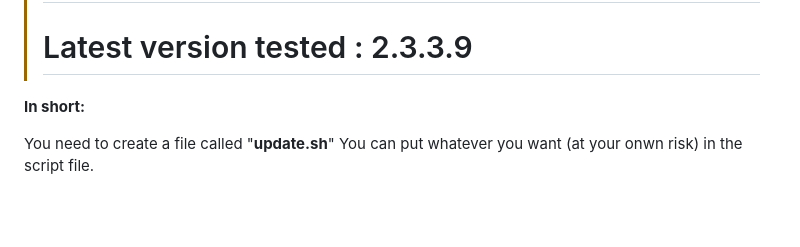
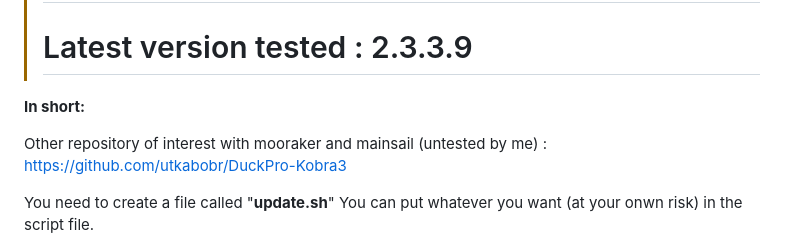
Before and after one commit to systemik/Kobra3-Firmware, a Markdown page: README.md, the part around the change. Drawn GitHub-style; blank space fills up the shorter version.

Commit message:
Update README.md with other people repository

```diff
--- a/README.md
+++ b/README.md
@@ -5,6 +5,8 @@ Kobra3 Firmware information and How to update Kobra3 Firmware via USB
 > # USE AT YOUR OWN RISK. I TAKE NO RESPONSABILITY OF WHAT YOU DO WITH BELOW INFORMATION
 > # Latest version tested : 2.3.3.9
 **In short:**
+
+Other repository of interest with mooraker and mainsail (untested by me) : https://github.com/utkabobr/DuckPro-Kobra3
 
 You need to create a file called "**update.sh**"
 You can put whatever you want (at your onwn risk) in the script file.
```
